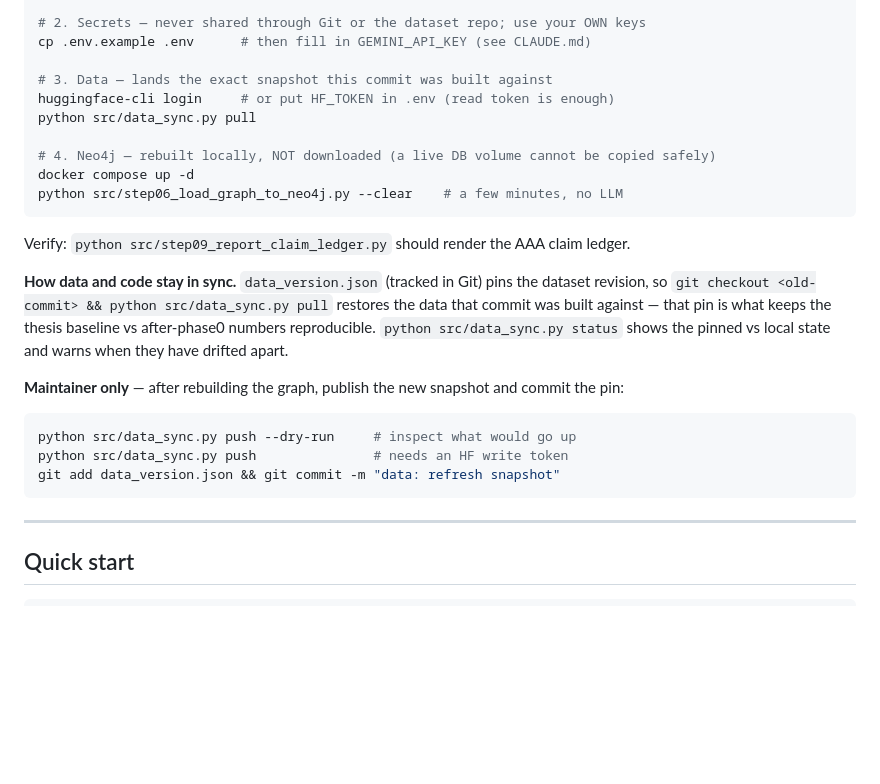
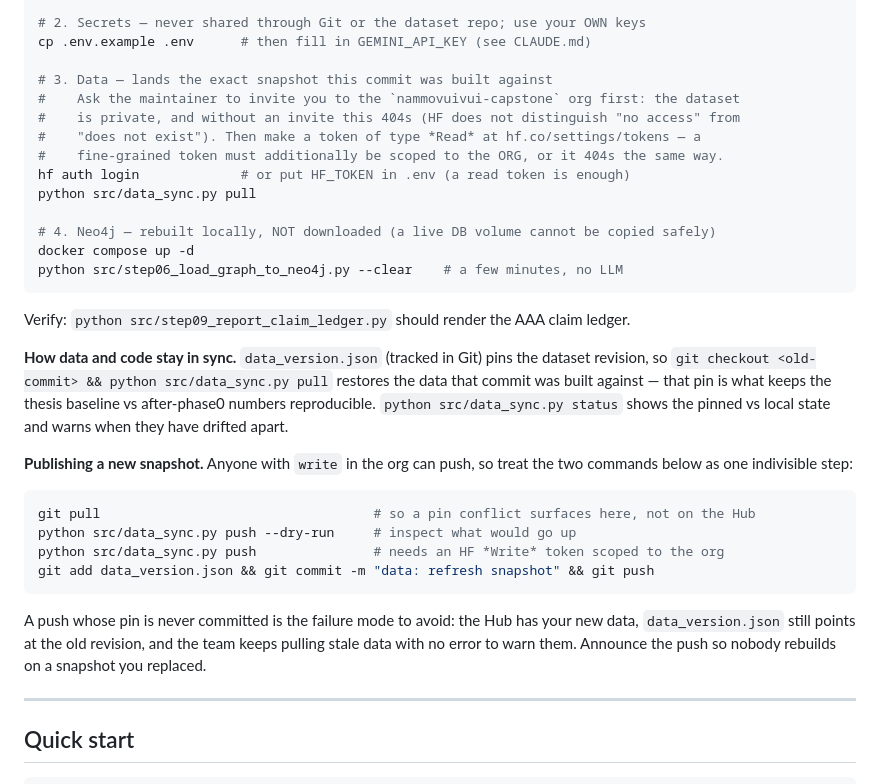
Before and after one commit to TranBaDat2607/capstone_test1, a Markdown page: README.md, the part around the change. Drawn GitHub-style; blank space fills up the shorter version.

````diff
--- a/README.md
+++ b/README.md
@@ -111,7 +111,11 @@ pip install -r requirements.txt
 cp .env.example .env      # then fill in GEMINI_API_KEY (see CLAUDE.md)
 
 # 3. Data — lands the exact snapshot this commit was built against
-huggingface-cli login     # or put HF_TOKEN in .env (read token is enough)
+#    Ask the maintainer to invite you to the `nammovuivui-capstone` org first: the dataset
+#    is private, and without an invite this 404s (HF does not distinguish "no access" from
+#    "does not exist"). Then make a token of type *Read* at hf.co/settings/tokens — a
+#    fine-grained token must additionally be scoped to the ORG, or it 404s the same way.
+hf auth login             # or put HF_TOKEN in .env (a read token is enough)
 python src/data_sync.py pull
 
 # 4. Neo4j — rebuilt locally, NOT downloaded (a live DB volume cannot be copied safely)
@@ -127,13 +131,19 @@ that commit was built against — that pin is what keeps the thesis baseline vs
 numbers reproducible. `python src/data_sync.py status` shows the pinned vs local state and
 warns when they have drifted apart.
 
-**Maintainer only** — after rebuilding the graph, publish the new snapshot and commit the pin:
+**Publishing a new snapshot.** Anyone with `write` in the org can push, so treat the two
+commands below as one indivisible step:
 
 ```bash
+git pull                                   # so a pin conflict surfaces here, not on the Hub
 python src/data_sync.py push --dry-run     # inspect what would go up
-python src/data_sync.py push               # needs an HF write token
-git add data_version.json && git commit -m "data: refresh snapshot"
+python src/data_sync.py push               # needs an HF *Write* token scoped to the org
+git add data_version.json && git commit -m "data: refresh snapshot" && git push
 ```
+
+A push whose pin is never committed is the failure mode to avoid: the Hub has your new data,
+`data_version.json` still points at the old revision, and the team keeps pulling stale data
+with no error to warn them. Announce the push so nobody rebuilds on a snapshot you replaced.
 
 ---
 
````
Also changed, not shown: CLAUDE.md (+46 -4 lines).
